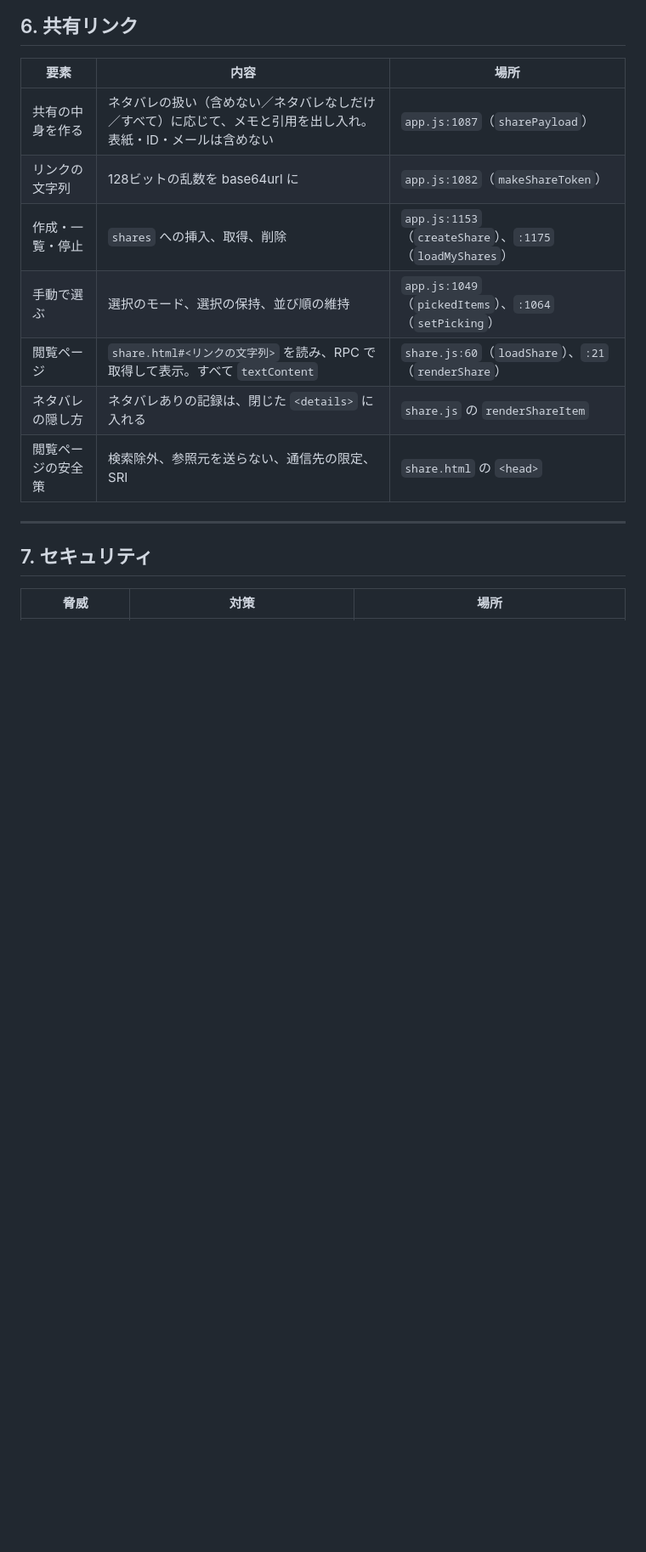
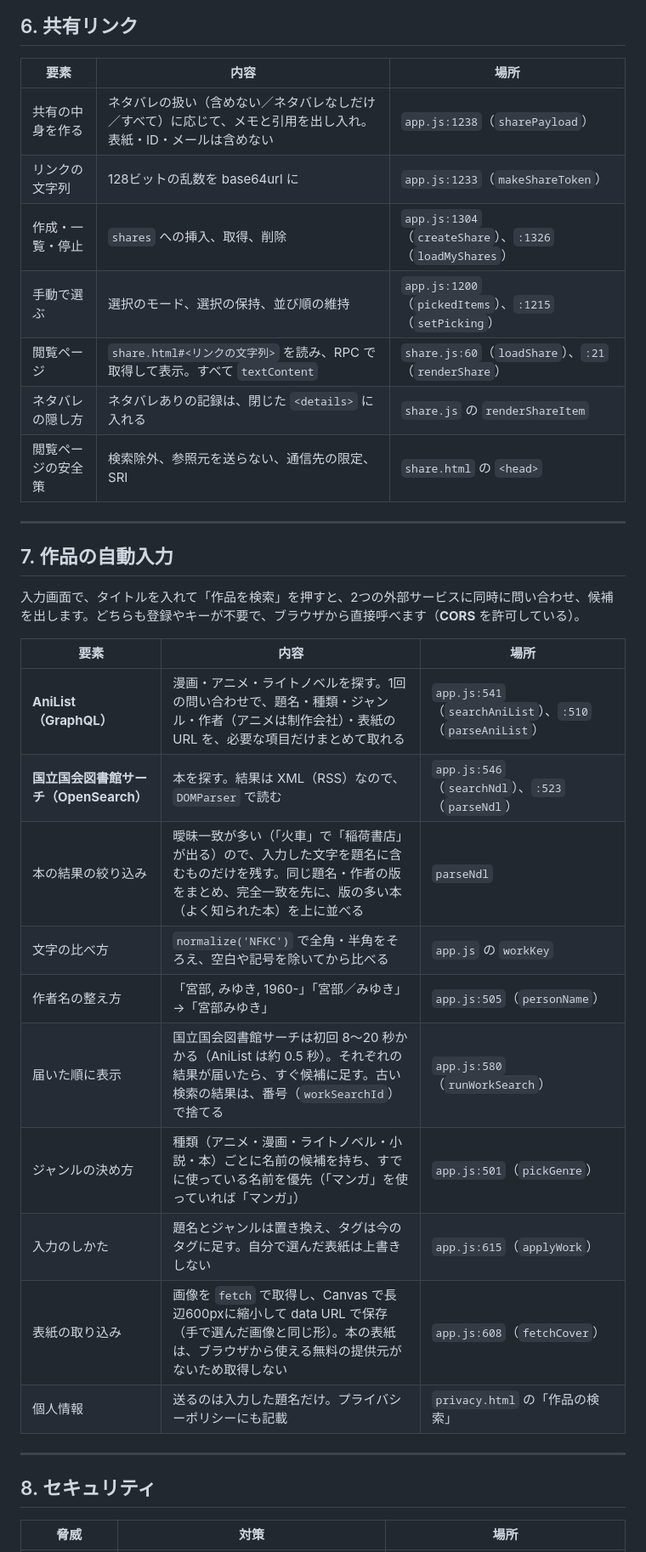
Before and after one commit to aqw126/yokattana, a Markdown page: docs/TECHNOLOGY.md, the part around one of its changes. Shown at 85% size. Rendered like a GitHub page; blank space fills up the shorter version.

```diff
--- a/docs/TECHNOLOGY.md
+++ b/docs/TECHNOLOGY.md
@@ -117,17 +120,36 @@ Supabase は、PostgreSQL を中心にした、オープンソースの BaaS で
 
 | 要素 | 内容 | 場所 |
 |---|---|---|
-| 共有の中身を作る | ネタバレの扱い（含めない／ネタバレなしだけ／すべて）に応じて、メモと引用を出し入れ。表紙・ID・メールは含めない | `app.js:1087`（`sharePayload`） |
-| リンクの文字列 | 128ビットの乱数を base64url に | `app.js:1082`（`makeShareToken`） |
-| 作成・一覧・停止 | `shares` への挿入、取得、削除 | `app.js:1153`（`createShare`）、`:1175`（`loadMyShares`） |
-| 手動で選ぶ | 選択のモード、選択の保持、並び順の維持 | `app.js:1049`（`pickedItems`）、`:1064`（`setPicking`） |
+| 共有の中身を作る | ネタバレの扱い（含めない／ネタバレなしだけ／すべて）に応じて、メモと引用を出し入れ。表紙・ID・メールは含めない | `app.js:1238`（`sharePayload`） |
+| リンクの文字列 | 128ビットの乱数を base64url に | `app.js:1233`（`makeShareToken`） |
+| 作成・一覧・停止 | `shares` への挿入、取得、削除 | `app.js:1304`（`createShare`）、`:1326`（`loadMyShares`） |
+| 手動で選ぶ | 選択のモード、選択の保持、並び順の維持 | `app.js:1200`（`pickedItems`）、`:1215`（`setPicking`） |
 | 閲覧ページ | `share.html#<リンクの文字列>` を読み、RPC で取得して表示。すべて `textContent` | `share.js:60`（`loadShare`）、`:21`（`renderShare`） |
 | ネタバレの隠し方 | ネタバレありの記録は、閉じた `<details>` に入れる | `share.js` の `renderShareItem` |
 | 閲覧ページの安全策 | 検索除外、参照元を送らない、通信先の限定、SRI | `share.html` の `<head>` |
 
 ---
 
-## 7. セキュリティ
+## 7. 作品の自動入力
+
+入力画面で、タイトルを入れて「作品を検索」を押すと、2つの外部サービスに同時に問い合わせ、候補を出します。どちらも登録やキーが不要で、ブラウザから直接呼べます（**CORS** を許可している）。
+
+| 要素 | 内容 | 場所 |
+|---|---|---|
+| **AniList（GraphQL）** | 漫画・アニメ・ライトノベルを探す。1回の問い合わせで、題名・種類・ジャンル・作者（アニメは制作会社）・表紙の URL を、必要な項目だけまとめて取れる | `app.js:541`（`searchAniList`）、`:510`（`parseAniList`） |
+| **国立国会図書館サーチ（OpenSearch）** | 本を探す。結果は XML（RSS）なので、`DOMParser` で読む | `app.js:546`（`searchNdl`）、`:523`（`parseNdl`） |
+| 本の結果の絞り込み | 曖昧一致が多い（「火車」で「稲荷書店」が出る）ので、入力した文字を題名に含むものだけを残す。同じ題名・作者の版をまとめ、完全一致を先に、版の多い本（よく知られた本）を上に並べる | `parseNdl` |
+| 文字の比べ方 | `normalize('NFKC')` で全角・半角をそろえ、空白や記号を除いてから比べる | `app.js` の `workKey` |
+| 作者名の整え方 | 「宮部, みゆき, 1960-」「宮部／みゆき」→「宮部みゆき」 | `app.js:505`（`personName`） |
+| 届いた順に表示 | 国立国会図書館サーチは初回 8〜20 秒かかる（AniList は約 0.5 秒）。それぞれの結果が届いたら、すぐ候補に足す。古い検索の結果は、番号（`workSearchId`）で捨てる | `app.js:580`（`runWorkSearch`） |
+| ジャンルの決め方 | 種類（アニメ・漫画・ライトノベル・小説・本）ごとに名前の候補を持ち、すでに使っている名前を優先（「マンガ」を使っていれば「マンガ」） | `app.js:501`（`pickGenre`） |
+| 入力のしかた | 題名とジャンルは置き換え、タグは今のタグに足す。自分で選んだ表紙は上書きしない | `app.js:615`（`applyWork`） |
+| 表紙の取り込み | 画像を `fetch` で取得し、Canvas で長辺600pxに縮小して data URL で保存（手で選んだ画像と同じ形）。本の表紙は、ブラウザから使える無料の提供元がないため取得しない | `app.js:608`（`fetchCover`） |
+| 個人情報 | 送るのは入力した題名だけ。プライバシーポリシーにも記載 | `privacy.html` の「作品の検索」 |
+
+---
+
+## 8. セキュリティ
 
 | 脅威 | 対策 | 場所 |
 |---|---|---|
```
Also changed, not shown: other parts of docs/TECHNOLOGY.md (+44 -39 lines).
